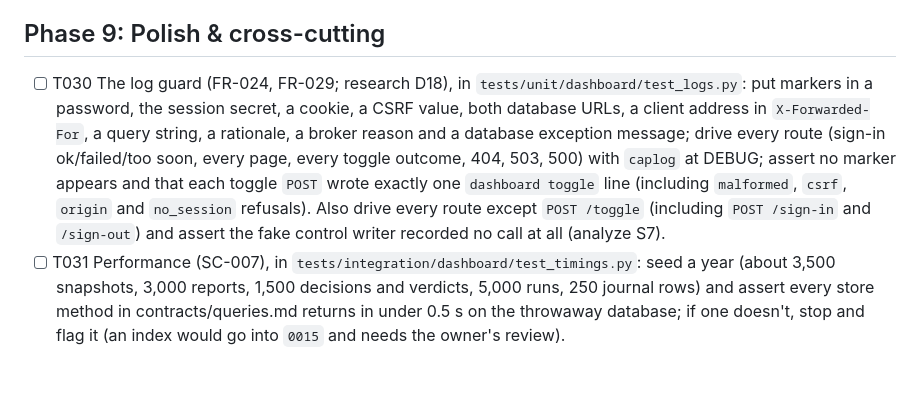
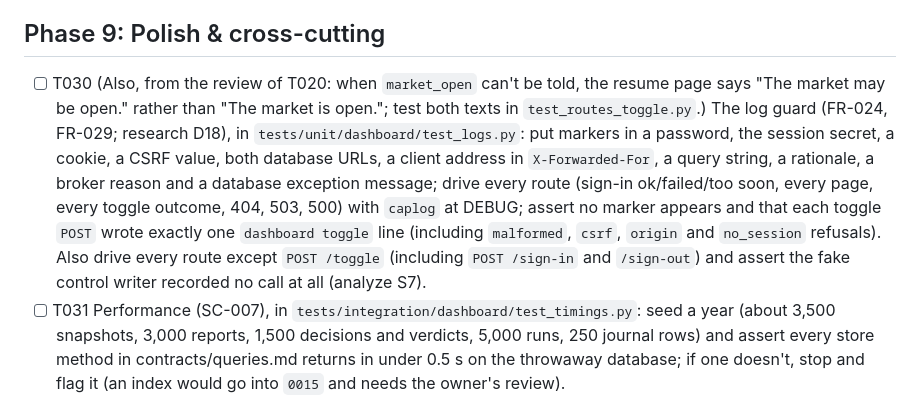
Before and after one commit to itsbryanlai/trading-agent, a Markdown page: specs/014-dashboard/tasks.md, the part around one of its changes. Drawn GitHub-style; blank space fills up the shorter version.

Commit message:
Specs (feature 014): T019-T020 reviewed line by line and ticked; unknown market state gets its own wording (review of T020)
Co-Authored-By: Claude Opus 5.5 <noreply@anthropic.com>

```diff
--- a/specs/014-dashboard/tasks.md
+++ b/specs/014-dashboard/tasks.md
@@ -157,7 +157,7 @@ description: "Task list for the dashboard (feature 014)"
 
 ## Phase 9: Polish & cross-cutting
 
-- [ ] T030 The log guard (FR-024, FR-029; research D18), in `tests/unit/dashboard/test_logs.py`: put markers in a password, the session secret, a cookie, a CSRF value, both database URLs, a client address in `X-Forwarded-For`, a query string, a rationale, a broker reason and a database exception message; drive every route (sign-in ok/failed/too soon, every page, every toggle outcome, 404, 503, 500) with `caplog` at DEBUG; assert no marker appears and that each toggle `POST` wrote exactly one `dashboard toggle` line (including `malformed`, `csrf`, `origin` and `no_session` refusals). Also drive every route except `POST /toggle` (including `POST /sign-in` and `/sign-out`) and assert the fake control writer recorded no call at all (analyze S7).
+- [ ] T030 (Also, from the review of T020: when `market_open` can't be told, the resume page says "The market may be open." rather than "The market is open."; test both texts in `test_routes_toggle.py`.) The log guard (FR-024, FR-029; research D18), in `tests/unit/dashboard/test_logs.py`: put markers in a password, the session secret, a cookie, a CSRF value, both database URLs, a client address in `X-Forwarded-For`, a query string, a rationale, a broker reason and a database exception message; drive every route (sign-in ok/failed/too soon, every page, every toggle outcome, 404, 503, 500) with `caplog` at DEBUG; assert no marker appears and that each toggle `POST` wrote exactly one `dashboard toggle` line (including `malformed`, `csrf`, `origin` and `no_session` refusals). Also drive every route except `POST /toggle` (including `POST /sign-in` and `/sign-out`) and assert the fake control writer recorded no call at all (analyze S7).
 - [ ] T031 Performance (SC-007), in `tests/integration/dashboard/test_timings.py`: seed a year (about 3,500 snapshots, 3,000 reports, 1,500 decisions and verdicts, 5,000 runs, 250 journal rows) and assert every store method in contracts/queries.md returns in under 0.5 s on the throwaway database; if one doesn't, stop and flag it (an index would go into `0015` and needs the owner's review).
 - [ ] T032 Final validation: run the full unit suite (`PYTHONPATH=src .venv/bin/python -m pytest -q`, about 6 min, in the background), the integration suite (`-m integration` with `TEST_DATABASE_URL` on the throwaway container), `scripts/lint.sh` and `.venv/bin/ruff format --check src tests`; walk quickstart Part 1 step 3 locally; record the counts below under "T032 results". Remove the container afterwards.
 
```
Also changed, not shown: other parts of specs/014-dashboard/tasks.md (+2 -2 lines).
